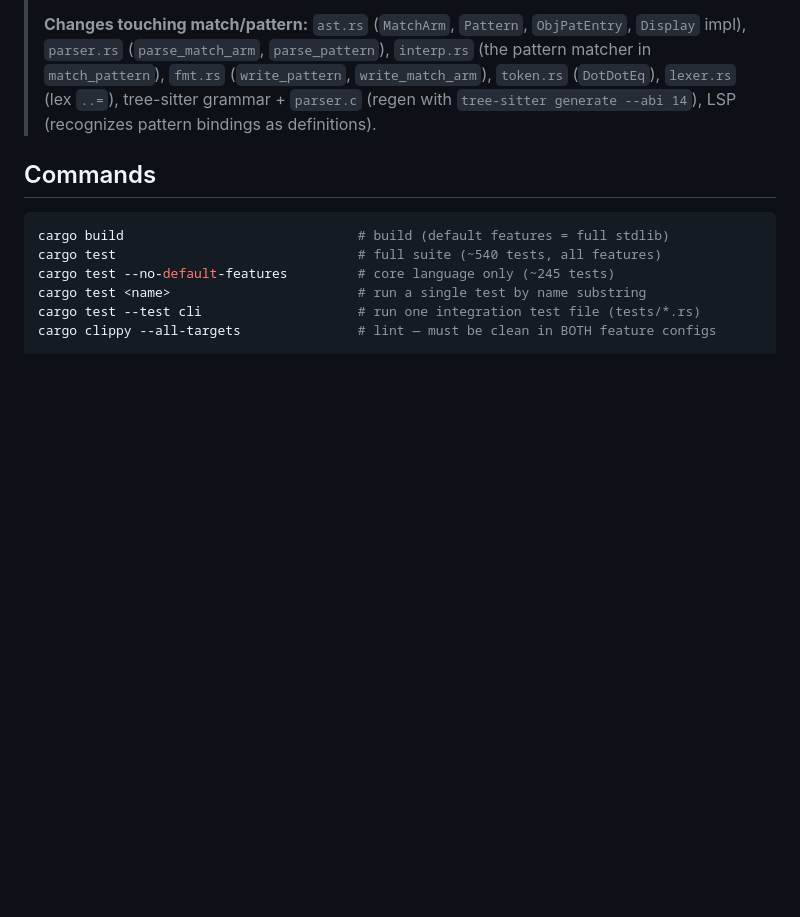
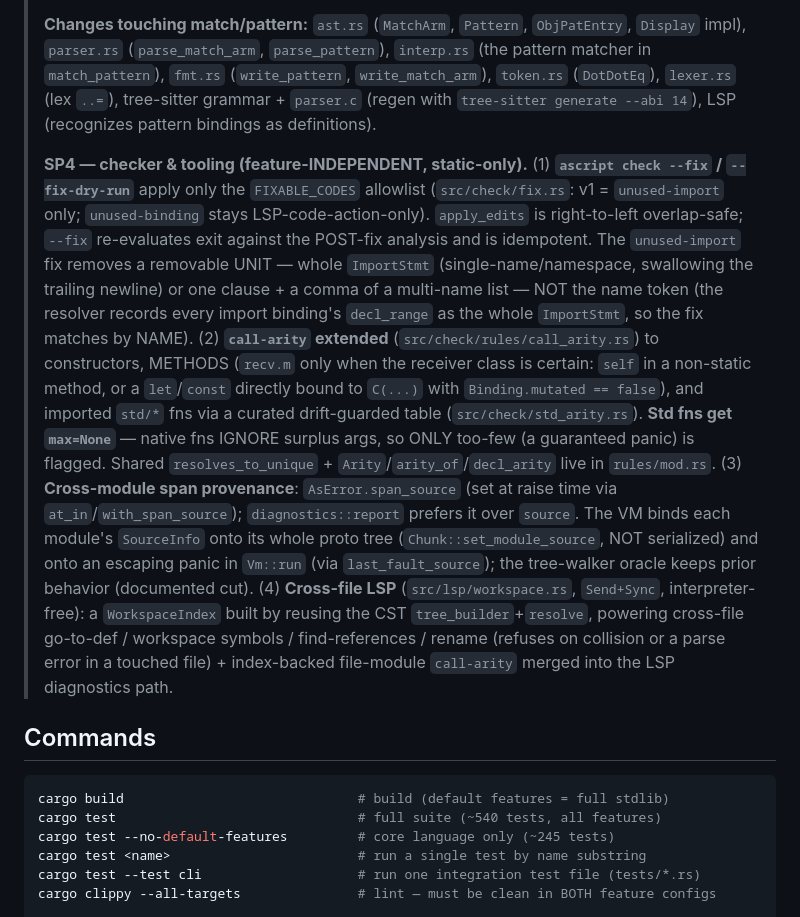
Before and after one commit to ascript-lang/ascript, a Markdown page: CLAUDE.md, the part around the change. Rendered like a GitHub page; blank space fills up the shorter version.

```diff
--- a/CLAUDE.md
+++ b/CLAUDE.md
@@ -163,6 +163,28 @@ The authoritative design is `docs/superpowers/specs/2026-05-29-ascript-design.md
 > `match_pattern`), `fmt.rs` (`write_pattern`, `write_match_arm`), `token.rs` (`DotDotEq`),
 > `lexer.rs` (lex `..=`), tree-sitter grammar + `parser.c` (regen with
 > `tree-sitter generate --abi 14`), LSP (recognizes pattern bindings as definitions).
+>
+> **SP4 — checker & tooling (feature-INDEPENDENT, static-only).** (1) **`ascript check --fix` /
+> `--fix-dry-run`** apply only the `FIXABLE_CODES` allowlist (`src/check/fix.rs`: v1 = `unused-import`
+> only; `unused-binding` stays LSP-code-action-only). `apply_edits` is right-to-left overlap-safe;
+> `--fix` re-evaluates exit against the POST-fix analysis and is idempotent. The `unused-import` fix
+> removes a removable UNIT — whole `ImportStmt` (single-name/namespace, swallowing the trailing
+> newline) or one clause + a comma of a multi-name list — NOT the name token (the resolver records
+> every import binding's `decl_range` as the whole `ImportStmt`, so the fix matches by NAME). (2)
+> **`call-arity` extended** (`src/check/rules/call_arity.rs`) to constructors, METHODS (`recv.m` only
+> when the receiver class is certain: `self` in a non-static method, or a `let`/`const` directly
+> bound to `C(...)` with `Binding.mutated == false`), and imported `std/*` fns via a curated
+> drift-guarded table (`src/check/std_arity.rs`). **Std fns get `max=None`** — native fns IGNORE
+> surplus args, so ONLY too-few (a guaranteed panic) is flagged. Shared `resolves_to_unique` +
+> `Arity`/`arity_of`/`decl_arity` live in `rules/mod.rs`. (3) **Cross-module span provenance**:
+> `AsError.span_source` (set at raise time via `at_in`/`with_span_source`); `diagnostics::report`
+> prefers it over `source`. The VM binds each module's `SourceInfo` onto its whole proto tree
+> (`Chunk::set_module_source`, NOT serialized) and onto an escaping panic in `Vm::run` (via
+> `last_fault_source`); the tree-walker oracle keeps prior behavior (documented cut). (4) **Cross-file
+> LSP** (`src/lsp/workspace.rs`, `Send+Sync`, interpreter-free): a `WorkspaceIndex` built by reusing
+> the CST `tree_builder`+`resolve`, powering cross-file go-to-def / workspace symbols /
+> find-references / rename (refuses on collision or a parse error in a touched file) + index-backed
+> file-module `call-arity` merged into the LSP diagnostics path.
 
 ## Commands
 
```
Also changed, not shown: README.md (+9 -1 lines), docs/content/cli.md (+43 -5 lines).
